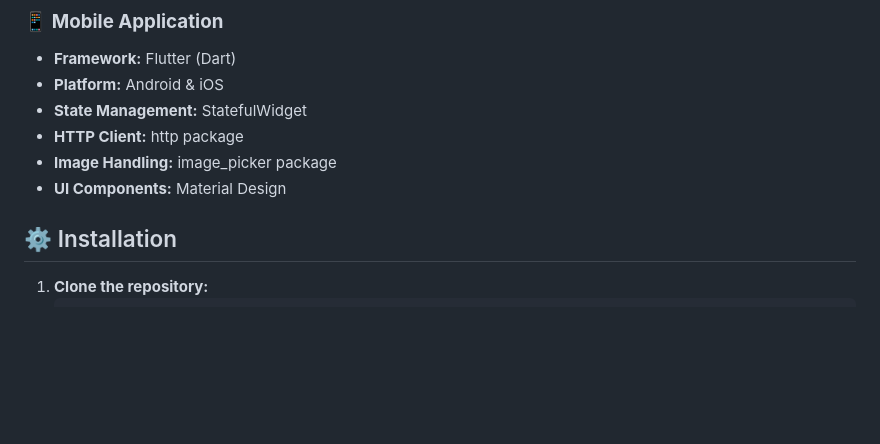
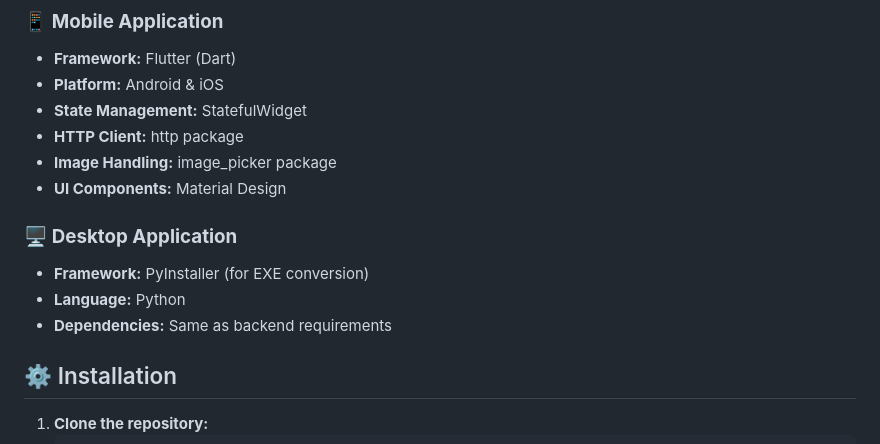
Before and after one commit to GudiseMeghana/vegetable-scanner-api, a Markdown page: README.md, the part around one of its changes. Rendered like a GitHub page; blank space fills up the shorter version.

```diff
--- a/README.md
+++ b/README.md
@@ -86,6 +97,11 @@ The dataset used for this project is the [Vegetable Image Dataset](https://www.k
 - **HTTP Client:** http package
 - **Image Handling:** image_picker package
 - **UI Components:** Material Design
+
+### 🖥️ **Desktop Application**
+- **Framework:** PyInstaller (for EXE conversion)
+- **Language:** Python
+- **Dependencies:** Same as backend requirements
 
 <h2 id="installation">⚙️ Installation</h2>
 
```
Also changed, not shown: other parts of README.md (+23 -1 lines).
